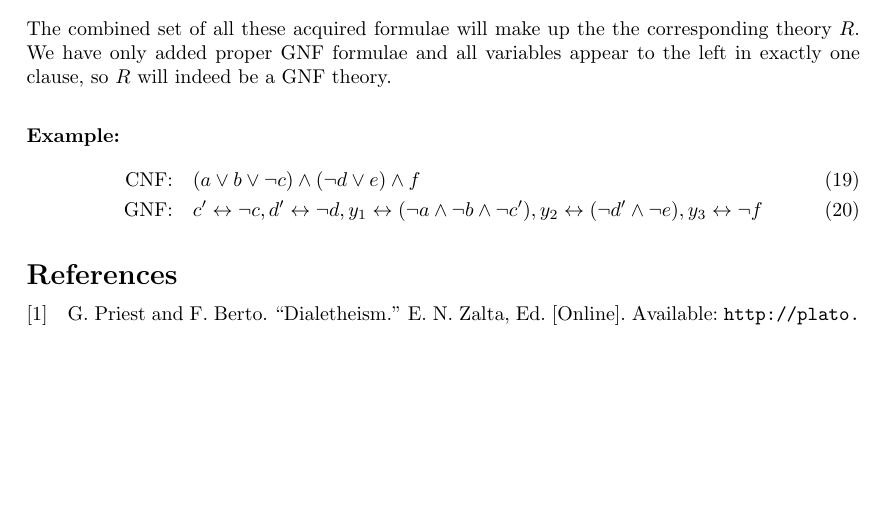
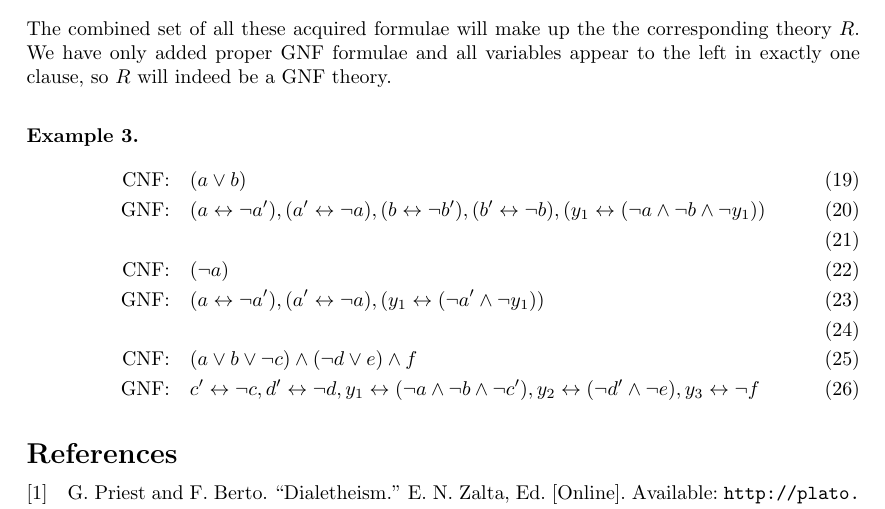
Before and after one commit to kgolid/Masteroppgave, a LaTeX document (main.tex, which reads proofs/cnf_to_gnf.tex): part of page 5 of 5, cut so that both start at the same text, the shorter picture padded with empty space. Compiled offline with pdfLaTeX.

Commit message:
fix example

```diff
--- a/proofs/cnf_to_gnf.tex
+++ b/proofs/cnf_to_gnf.tex
@@ -15,8 +15,15 @@ For every clause $(x_1 \vee x_2 \vee \dots \vee x_n)$, create a fresh variable $
 The combined set of all these acquired formulae will make up the the corresponding theory $R$.
 We have only added proper GNF formulae and all variables appear to the left in exactly one clause, so $R$ will indeed be a GNF theory.\\
 
-\textbf{Example: }
-\begin{align}
-  \text{CNF:\quad}& (a \vee b \vee \neg c) \wedge (\neg d \vee e) \wedge f\\
-  \text{GNF:\quad}& c' \leftrightarrow \neg c, d' \leftrightarrow \neg d, y_1 \leftrightarrow (\neg a \wedge \neg b \wedge \neg c'), y_2 \leftrightarrow (\neg d' \wedge \neg e), y_3 \leftrightarrow \neg f
-\end{align}
+\begin{example}
+  \begin{align}
+    \text{CNF:\quad}& ( a \vee b )\\
+    \text{GNF:\quad}& ( a \lar \neg a'), (a' \lar \neg a), (b \lar \neg b'), (b' \lar \neg b), (y_1 \lar (\neg a \wedge \neg b \wedge \neg y_1))\\
+    \\
+    \text{CNF:\quad}& (\neg a)\\
+    \text{GNF:\quad}& ( a \lar \neg a'), (a' \lar \neg a), (y_1 \lar (\neg a' \wedge \neg y_1))\\
+    \\
+    \text{CNF:\quad}& (a \vee b \vee \neg c) \wedge (\neg d \vee e) \wedge f\\
+    \text{GNF:\quad}& c' \lar \neg c, d' \lar \neg d, y_1 \lar (\neg a \wedge \neg b \wedge \neg c'), y_2 \lar (\neg d' \wedge \neg e), y_3 \lar \neg f
+  \end{align}
+\end{example}
```
Also changed, not shown: main.pdf.
